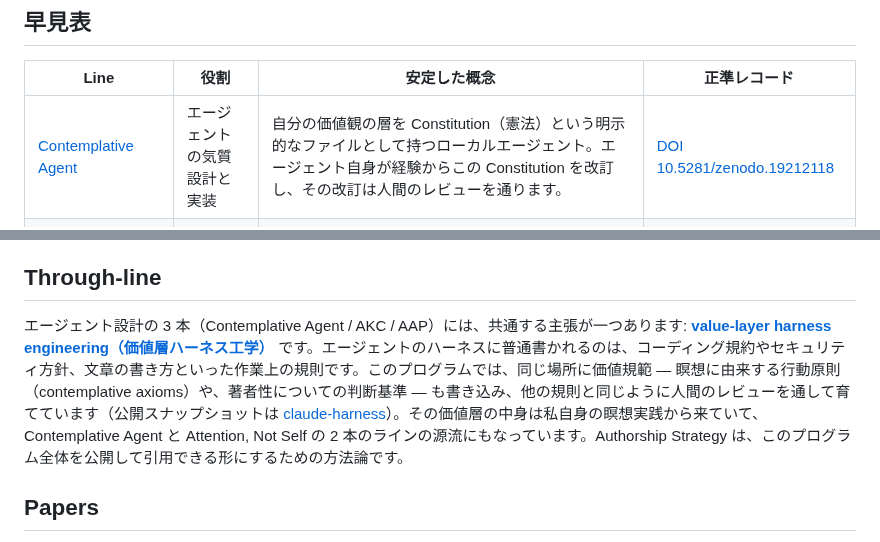
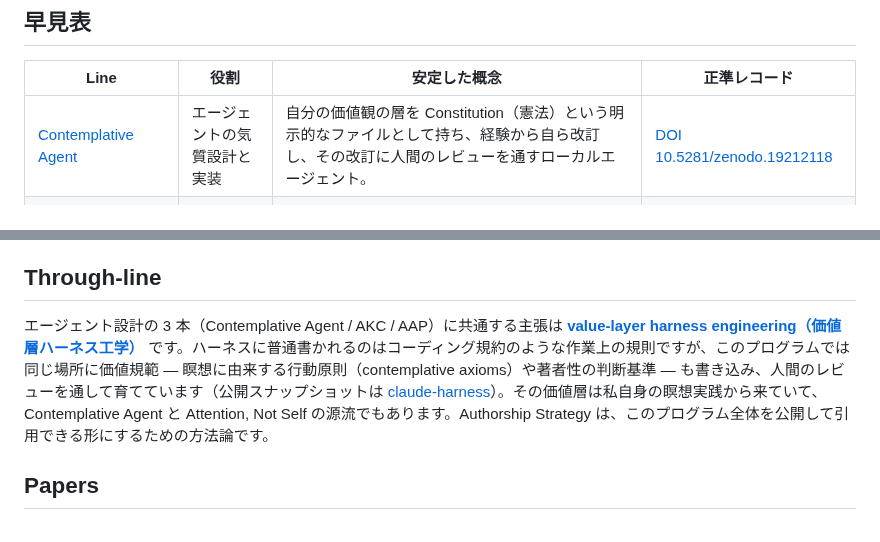
Before and after one commit to shimo4228/shimo4228, a Markdown page: README.ja.md, 2 parts joined by grey strips. GitHub-like rendering.

Commit message:
docs(readme): compress At-a-Glance cell and Through-line for human readability

```diff
--- a/README.ja.md
+++ b/README.ja.md
@@ -12,7 +12,7 @@ Language: [English](README.md) | 日本語
 
 | Line | 役割 | 安定した概念 | 正準レコード |
 |---|---|---|---|
-| [Contemplative Agent](https://github.com/shimo4228/contemplative-agent) | エージェントの気質設計と実装 | 自分の価値観の層を Constitution（憲法）という明示的なファイルとして持つローカルエージェント。エージェント自身が経験からこの Constitution を改訂し、その改訂は人間のレビューを通ります。 | [DOI 10.5281/zenodo.19212118](https://doi.org/10.5281/zenodo.19212118) |
+| [Contemplative Agent](https://github.com/shimo4228/contemplative-agent) | エージェントの気質設計と実装 | 自分の価値観の層を Constitution（憲法）という明示的なファイルとして持ち、経験から自ら改訂し、その改訂に人間のレビューを通すローカルエージェント。 | [DOI 10.5281/zenodo.19212118](https://doi.org/10.5281/zenodo.19212118) |
 | [Agent Knowledge Cycle (AKC)](https://github.com/shimo4228/agent-knowledge-cycle) | エージェント設計の仕組み | エージェントと操作者の意図のずれを、振る舞いと判断が変わっていく中でも直し続けるための 6 フェーズのループ。 | [DOI 10.5281/zenodo.19200726](https://doi.org/10.5281/zenodo.19200726) |
 | [Agent Attribution Practice (AAP)](https://github.com/shimo4228/agent-attribution-practice) | 説明責任の実践 | 「何を禁止するか、制御をどこに置くか、エージェントが壊れたとき誰が責任を持つか」を、特定ツールに依存しない形で記録した設計判断（ADR）集。 | [DOI 10.5281/zenodo.19652013](https://doi.org/10.5281/zenodo.19652013) |
 | [Authorship Strategy](https://github.com/shimo4228/authorship-strategy) | AI 時代の著者性の方法論 | 読者との出会いを LLM が仲介する時代に「知られている著者」であり続けるための考え方の枠組み。 | [DOI 10.5281/zenodo.20263316](https://doi.org/10.5281/zenodo.20263316) |
@@ -22,7 +22,7 @@ Language: [English](README.md) | 日本語
 
 ## Through-line
 
-エージェント設計の 3 本（Contemplative Agent / AKC / AAP）には、共通する主張が一つあります: **[value-layer harness engineering（価値層ハーネス工学）](https://shimo4228.github.io/shimo4228/concepts/value-layer-harness-engineering.html)** です。エージェントのハーネスに普通書かれるのは、コーディング規約やセキュリティ方針、文章の書き方といった作業上の規則です。このプログラムでは、同じ場所に価値規範 — 瞑想に由来する行動原則（contemplative axioms）や、著者性についての判断基準 — も書き込み、他の規則と同じように人間のレビューを通して育てています（公開スナップショットは [claude-harness](https://github.com/shimo4228/claude-harness)）。その価値層の中身は私自身の瞑想実践から来ていて、Contemplative Agent と Attention, Not Self の 2 本のラインの源流にもなっています。Authorship Strategy は、このプログラム全体を公開して引用できる形にするための方法論です。
+エージェント設計の 3 本（Contemplative Agent / AKC / AAP）に共通する主張は **[value-layer harness engineering（価値層ハーネス工学）](https://shimo4228.github.io/shimo4228/concepts/value-layer-harness-engineering.html)** です。ハーネスに普通書かれるのはコーディング規約のような作業上の規則ですが、このプログラムでは同じ場所に価値規範 — 瞑想に由来する行動原則（contemplative axioms）や著者性の判断基準 — も書き込み、人間のレビューを通して育てています（公開スナップショットは [claude-harness](https://github.com/shimo4228/claude-harness)）。その価値層は私自身の瞑想実践から来ていて、Contemplative Agent と Attention, Not Self の源流でもあります。Authorship Strategy は、このプログラム全体を公開して引用できる形にするための方法論です。
 
 ## Papers
 
```
Also changed, not shown: README.md (+1 -1 lines).
